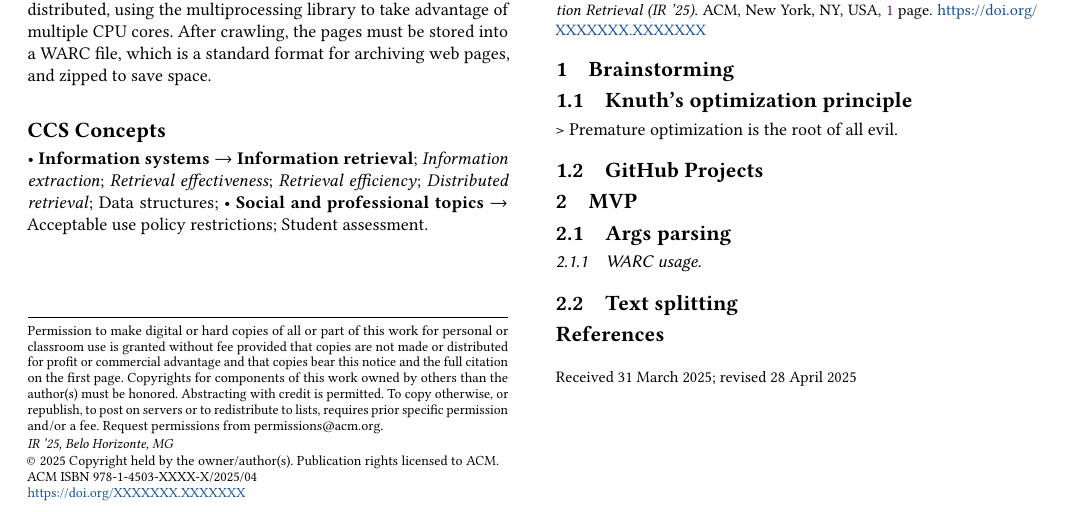
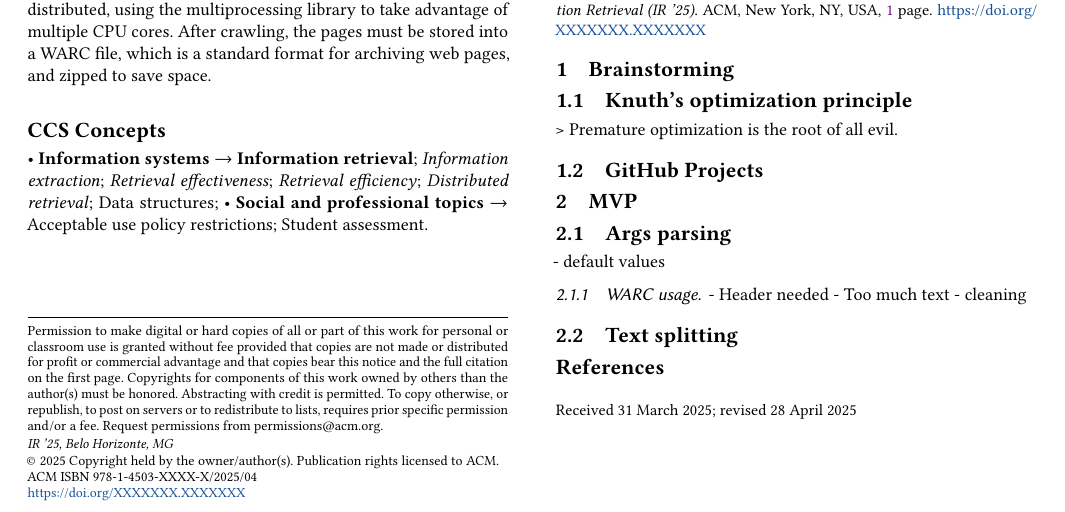
Before and after one commit to UFMG-Organizacao-de-Disciplinas/DCC831-TECC_Recuperacao_de_Informacao, a LaTeX paper (Files/Trabalhos/PA1/deliverables/documentation/clean-sigconf.tex, which reads Files/Trabalhos/PA1/deliverables/documentation/TeX/05_text.tex): part of the page, cut so that both start at the same text. Compiled offline with pdfLaTeX.

Commit message:
mini topics

```diff
--- a/Files/Trabalhos/PA1/deliverables/documentation/TeX/05_text.tex
+++ b/Files/Trabalhos/PA1/deliverables/documentation/TeX/05_text.tex
@@ -12,7 +12,13 @@
 
 \subsection{Args parsing}
 
+- default values
+
 \subsubsection{WARC usage}
+
+- Header needed
+- Too much text
+- cleaning
 
 \subsection{Text splitting}
 
```
